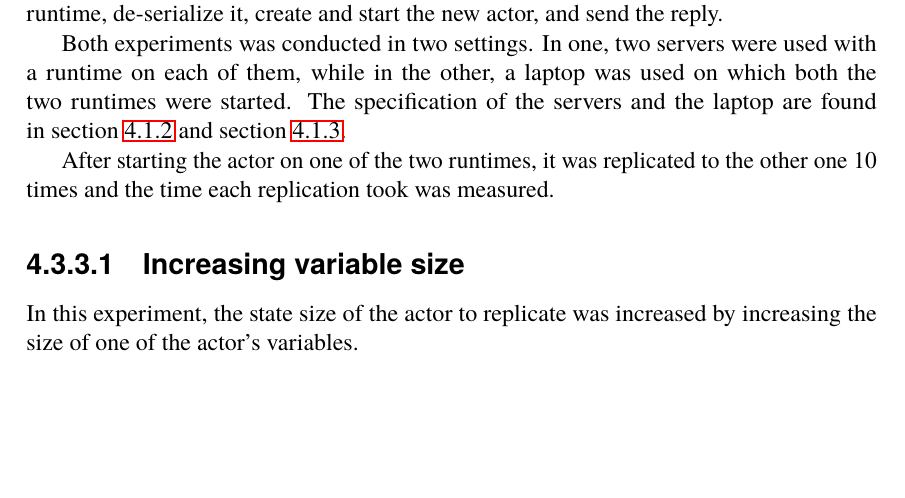
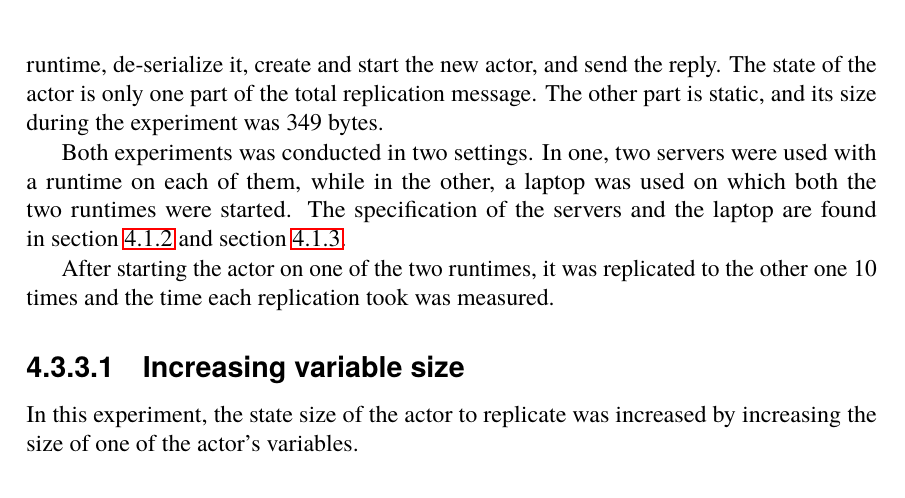
Before and after one commit to PStahl/master_thesis, a LaTeX thesis (report.tex): part of page 45 of 73, cut so that both start at the same text, the shorter picture padded with empty space. Compiled offline with pdfLaTeX.

Commit message:
update replication message size note

```diff
--- a/report.tex
+++ b/report.tex
@@ -1064,7 +1064,7 @@ The average of the 50 measured times was 483.8 ms. This above the theoretical av
 \subsection{Measurement of replication time} \label{sec:eval_repl_time}
 The time it takes to replicate a task, depends on the size of the task state, which have to be sent to the new node. Using Calvin, the state of a task corresponds to the state of the actor representing the task. In Calvin, the state consists mainly of the queues of incoming and outgoing data for the actor's in- and out-ports, and any local variables the actor has.
 
-In the following two experiments, the actor had only one out port and no in port. The state of the actor was in the first experiment incrementally increased by increasing the size of a local variable, while in the other it was increased by increasing the size of its output queue. The times measured was the time to serialize the state, send the state to the other runtime, de-serialize it, create and start the new actor, and send the reply.
+In the following two experiments, the actor had only one out port and no in port. The state of the actor was in the first experiment incrementally increased by increasing the size of a local variable, while in the other it was increased by increasing the size of its output queue. The times measured was the time to serialize the state, send the state to the other runtime, de-serialize it, create and start the new actor, and send the reply. The state of the actor is only one part of the total replication message. The other part is static, and its size during the experiment was 349 bytes.
 
 Both experiments was conducted in two settings. In one, two servers were used with a runtime on each of them, while in the other, a laptop was used on which both the two runtimes were started. The specification of the servers and the laptop are found in~\cref{sec:server_spec} and~\cref{sec:laptop_spec}.
 
```
